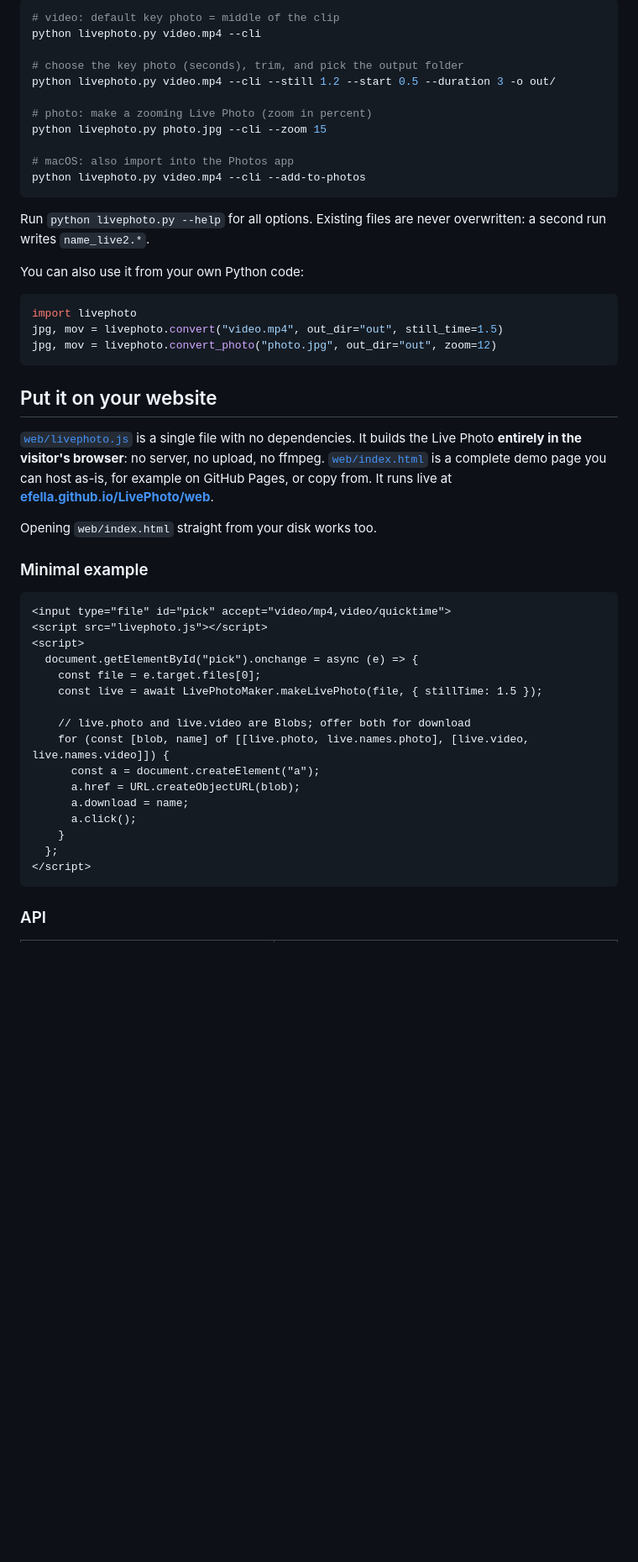
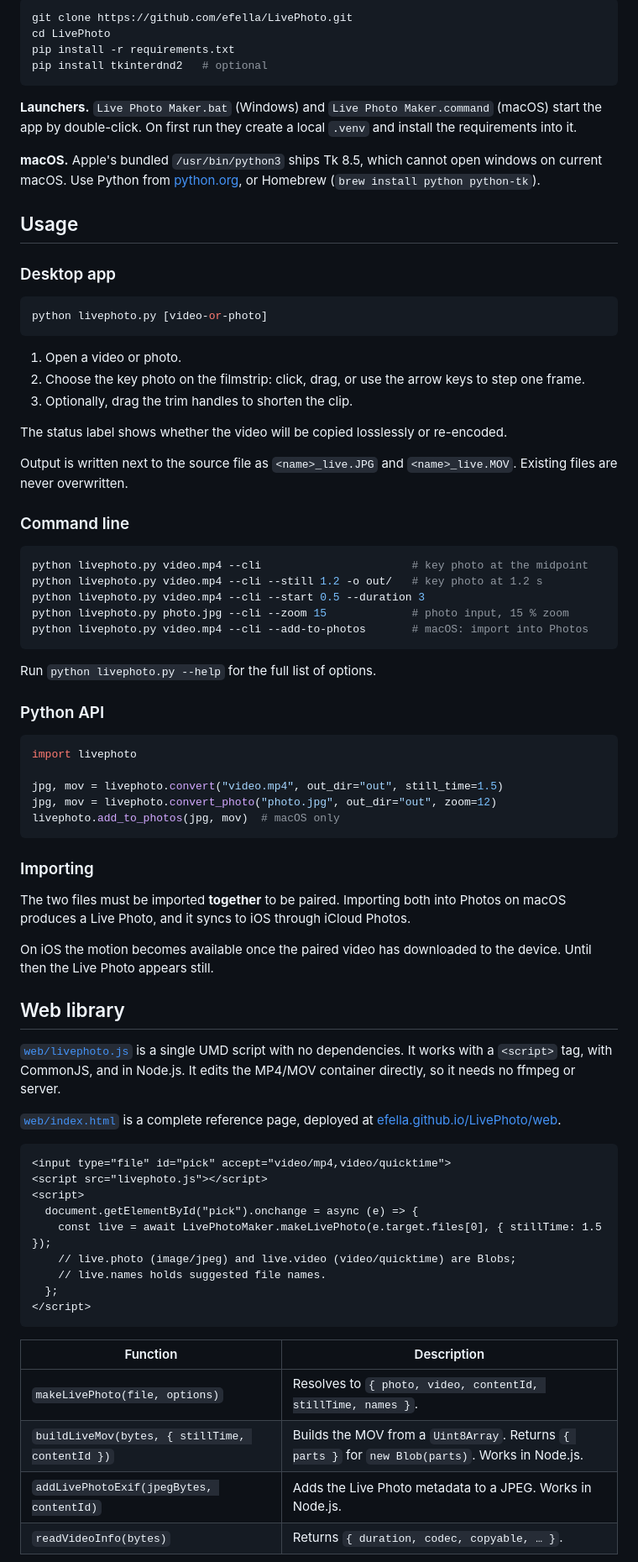
Before and after one commit to efella/LivePhoto, a Markdown page: README.md, the part around one of its changes. Shown at 84% size. Drawn GitHub-style; blank space fills up the shorter version.

````diff
--- a/README.md
+++ b/README.md
@@ -81,59 +41,92 @@ untouched as the key photo. Use the **Zoom** slider to set how much it moves.
 
 ```bash
-# video: default key photo = middle of the clip
-python livephoto.py video.mp4 --cli
-
-# choose the key photo (seconds), trim, and pick the output folder
-python livephoto.py video.mp4 --cli --still 1.2 --start 0.5 --duration 3 -o out/
-
-# photo: make a zooming Live Photo (zoom in percent)
-python livephoto.py photo.jpg --cli --zoom 15
-
-# macOS: also import into the Photos app
-python livephoto.py video.mp4 --cli --add-to-photos
+git clone https://github.com/efella/LivePhoto.git
+cd LivePhoto
+pip install -r requirements.txt
+pip install tkinterdnd2   # optional
 ```
 
-Run `python livephoto.py --help` for all options. Existing files are never overwritten:
-a second run writes `name_live2.*`.
+**Launchers.** `Live Photo Maker.bat` (Windows) and `Live Photo Maker.command` (macOS)
+start the app by double-click. On first run they create a local `.venv` and install the
+requirements into it.
 
-You can also use it from your own Python code:
+**macOS.** Apple's bundled `/usr/bin/python3` ships Tk 8.5, which cannot open windows on
+current macOS. Use Python from [python.org](https://www.python.org/downloads/), or
+Homebrew (`brew install python python-tk`).
+
+## Usage
+
+### Desktop app
+
+```bash
+python livephoto.py [video-or-photo]
+```
+
+1. Open a video or photo.
+2. Choose the key photo on the filmstrip: click, drag, or use the arrow keys to step one
+   frame.
+3. Optionally, drag the trim handles to shorten the clip.
+
+The status label shows whether the video will be copied losslessly or re-encoded.
+
+Output is written next to the source file as `<name>_live.JPG` and `<name>_live.MOV`.
+Existing files are never overwritten.
+
+### Command line
+
+```bash
+python livephoto.py video.mp4 --cli                       # key photo at the midpoint
+python livephoto.py video.mp4 --cli --still 1.2 -o out/   # key photo at 1.2 s
+python livephoto.py video.mp4 --cli --start 0.5 --duration 3
+python livephoto.py photo.jpg --cli --zoom 15             # photo input, 15 % zoom
+python livephoto.py video.mp4 --cli --add-to-photos       # macOS: import into Photos
+```
+
+Run `python livephoto.py --help` for the full list of options.
+
+### Python API
 
 ```python
 import livephoto
+
 jpg, mov = livephoto.convert("video.mp4", out_dir="out", still_time=1.5)
 jpg, mov = livephoto.convert_photo("photo.jpg", out_dir="out", zoom=12)
+livephoto.add_to_photos(jpg, mov)  # macOS only
 ```
 
-## Put it on your website
+### Importing
 
-[`web/livephoto.js`](web/livephoto.js) is a single file with no dependencies. It builds
-the Live Photo **entirely in the visitor's browser**: no server, no upload, no ffmpeg.
-[`web/index.html`](web/index.html) is a complete demo page you can host as-is, for
-example on GitHub Pages, or copy from. It runs live at
-**[efella.github.io/LivePhoto/web](https://efella.github.io/LivePhoto/web/)**.
+The two files must be imported **together** to be paired. Importing both into Photos on
+macOS produces a Live Photo, and it syncs to iOS through iCloud Photos.
 
-Opening `web/index.html` straight from your disk works too.
+On iOS the motion becomes available once the paired video has downloaded to the device.
+Until then the Live Photo appears still.
 
-### Minimal example
+## Web library
+
+[`web/livephoto.js`](web/livephoto.js) is a single UMD script with no dependencies. It
+works with a `<script>` tag, with CommonJS, and in Node.js. It edits the MP4/MOV
+container directly, so it needs no ffmpeg or server.
+
+[`web/index.html`](web/index.html) is a complete reference page, deployed at
+[efella.github.io/LivePhoto/web](https://efella.github.io/LivePhoto/web/).
 
 ```html
 <input type="file" id="pick" accept="video/mp4,video/quicktime">
 <script src="livephoto.js"></script>
 <script>
   document.getElementById("pick").onchange = async (e) => {
-    const file = e.target.files[0];
-    const live = await LivePhotoMaker.makeLivePhoto(file, { stillTime: 1.5 });
-
-    // live.photo and live.video are Blobs; offer both for download
-    for (const [blob, name] of [[live.photo, live.names.photo], [live.video, live.names.video]]) {
-      const a = document.createElement("a");
-      a.href = URL.createObjectURL(blob);
-      a.download = name;
-      a.click();
-    }
+    const live = await LivePhotoMaker.makeLivePhoto(e.target.files[0], { stillTime: 1.5 });
+    // live.photo (image/jpeg) and live.video (video/quicktime) are Blobs;
+    // live.names holds suggested file names.
   };
 </script>
 ```
 
-### API
+| Function | Description |
+|---|---|
+| `makeLivePhoto(file, options)` | Resolves to `{ photo, video, contentId, stillTime, names }`. |
+| `buildLiveMov(bytes, { stillTime, contentId })` | Builds the MOV from a `Uint8Array`. Returns `{ parts }` for `new Blob(parts)`. Works in Node.js. |
+| `addLivePhotoExif(jpegBytes, contentId)` | Adds the Live Photo metadata to a JPEG. Works in Node.js. |
+| `readVideoInfo(bytes)` | Returns `{ duration, codec, copyable, … }`. |
 
````
Also changed, not shown: other parts of README.md (+100 -193 lines).
